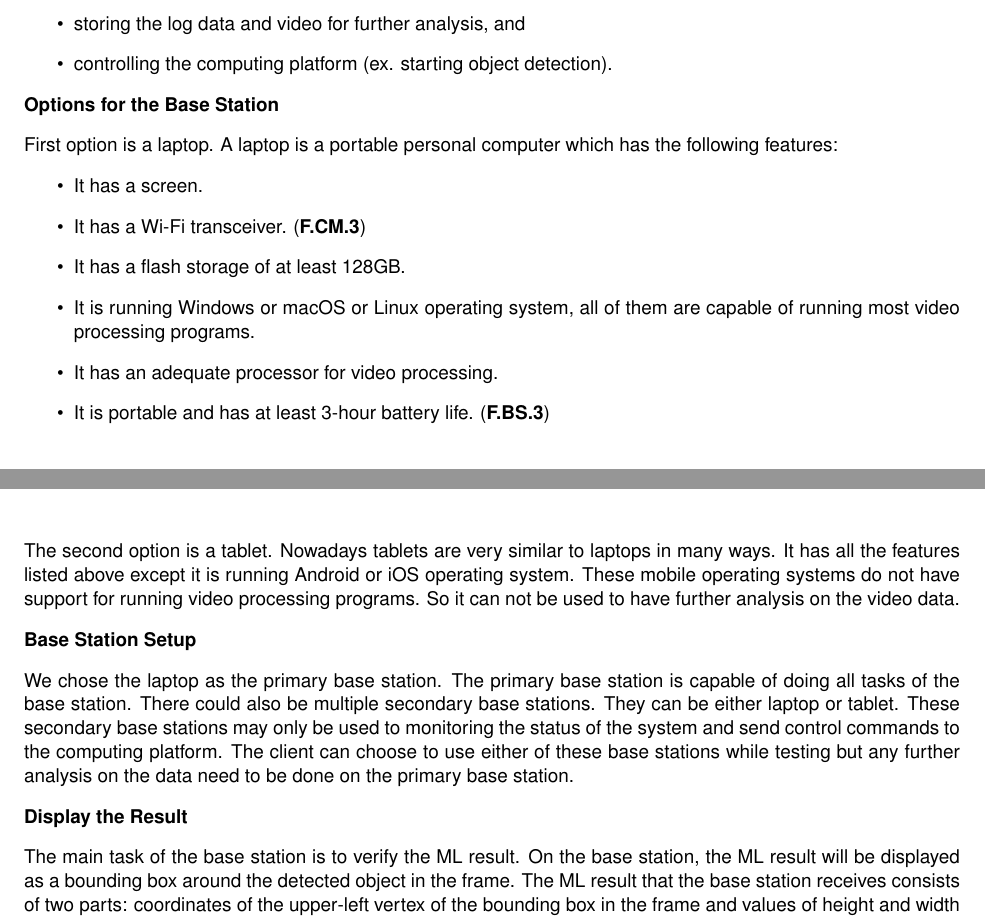
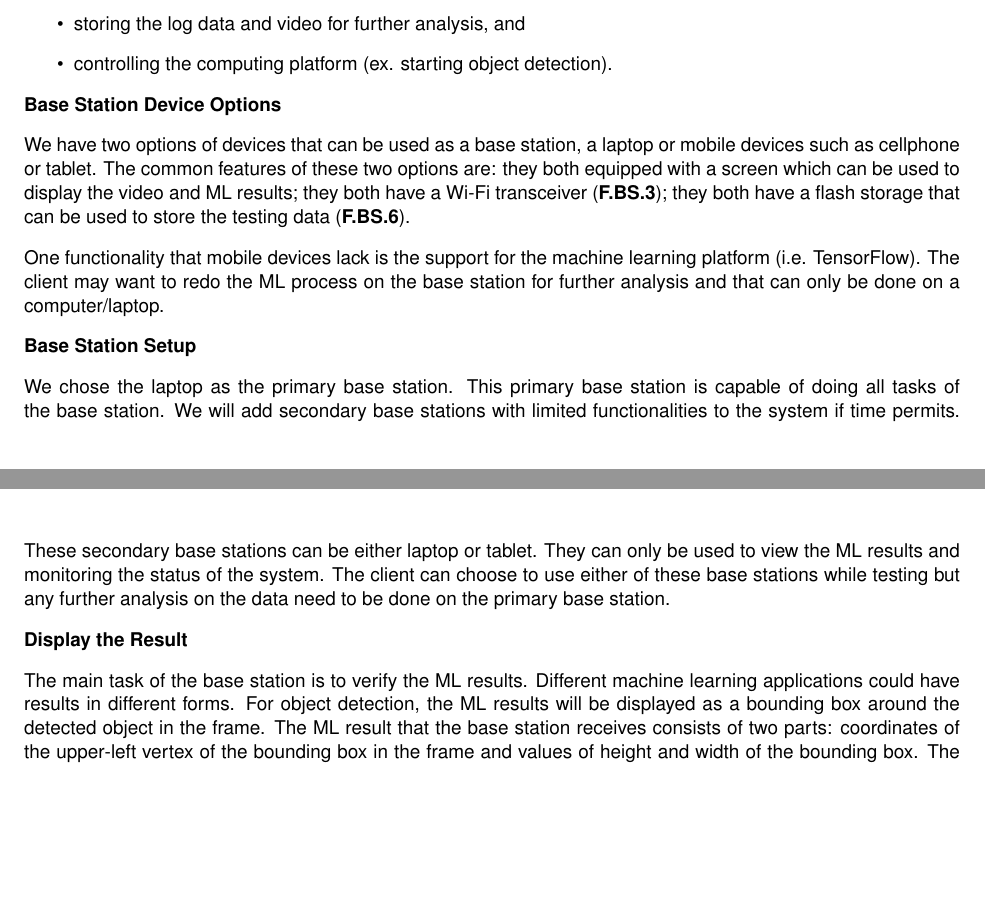
Before and after one commit to Capstone-Skynet/Capstone-Skynet.github.io, a LaTeX document (docs/design/design_document.tex, which reads docs/design/3_1_6_base_station.tex): two parts of pages 9 and 10 of 11, joined at a grey line, cut so that both start at the same text, the shorter picture padded with empty space. Compiled offline with pdfLaTeX.

Commit message:
Update docs/design/3_1_6_base_station.tex

```diff
--- a/docs/design/3_1_6_base_station.tex
+++ b/docs/design/3_1_6_base_station.tex
@@ -6,27 +6,19 @@ The base station is a mobile device that connects to the computing platform on t
     \item controlling the computing platform (ex. starting object detection).
 \end{itemize}
 
-\textbf{Options for the Base Station}
+\textbf{Base Station Device Options}
 
-First option is a laptop. A laptop is a portable personal computer which has the following features:
-\begin{itemize}
-    \item It has a screen.
-    \item It has a Wi-Fi transceiver. (\textbf{F.CM.3})
-    \item It has a flash storage of at least 128GB.
-    \item It is running Windows or macOS or Linux operating system, all of them are capable of running most video processing programs.
-    \item It has an adequate processor for video processing.
-    \item It is portable and has at least 3-hour battery life. (\textbf{F.BS.3})
-\end{itemize}
+We have two options of devices that can be used as a base station, a laptop or mobile devices such as cellphone or tablet. The common features of these two options are: they both equipped with a screen which can be used to display the video and ML results; they both have a Wi-Fi transceiver (\textbf{F.BS.3}); they both have a flash storage that can be used to store the testing data (\textbf{F.BS.6}).
 
-The second option is a tablet. Nowadays tablets are very similar to laptops in many ways. It has all the features listed above except it is running Android or iOS operating system. These mobile operating systems do not have support for running video processing programs. So it can not be used to have further analysis on the video data.
+One functionality that mobile devices lack is the support for the machine learning platform (i.e. TensorFlow). The client may want to redo the ML process on the base station for further analysis and that can only be done on a computer/laptop.
 
 \textbf{Base Station Setup}
 
-We chose the laptop as the primary base station. The primary base station is capable of doing all tasks of the base station. There could also be multiple secondary base stations. They can be either laptop or tablet. These secondary base stations may only be used to monitoring the status of the system and send control commands to the computing platform. The client can choose to use either of these base stations while testing but any further analysis on the data need to be done on the primary base station.
+We chose the laptop as the primary base station. This primary base station is capable of doing all tasks of the base station. We will add secondary base stations with limited functionalities to the system if time permits. These secondary base stations can be either laptop or tablet. They can only be used to view the ML results and monitoring the status of the system. The client can choose to use either of these base stations while testing but any further analysis on the data need to be done on the primary base station.
 
 \textbf{Display the Result}
 
-The main task of the base station is to verify the ML result. On the base station, the ML result will be displayed as a bounding box around the detected object in the frame. The ML result that the base station receives consists of two parts: coordinates of the upper-left vertex of the bounding box in the frame and values of height and width of the bounding box. The operations that the base station performs after receiving the data are:
+The main task of the base station is to verify the ML results. Different machine learning applications could have results in different forms. For object detection, the ML results will be displayed as a bounding box around the detected object in the frame. The ML result that the base station receives consists of two parts: coordinates of the upper-left vertex of the bounding box in the frame and values of height and width of the bounding box. The operations that the base station performs after receiving the data are:
 \begin{enumerate}
     \item Calculates which pixels in the current frame form the desired bounding box and thus need to be re-programmed to a dedicated colour.
     \item Modify these pixels in the frame.
```
